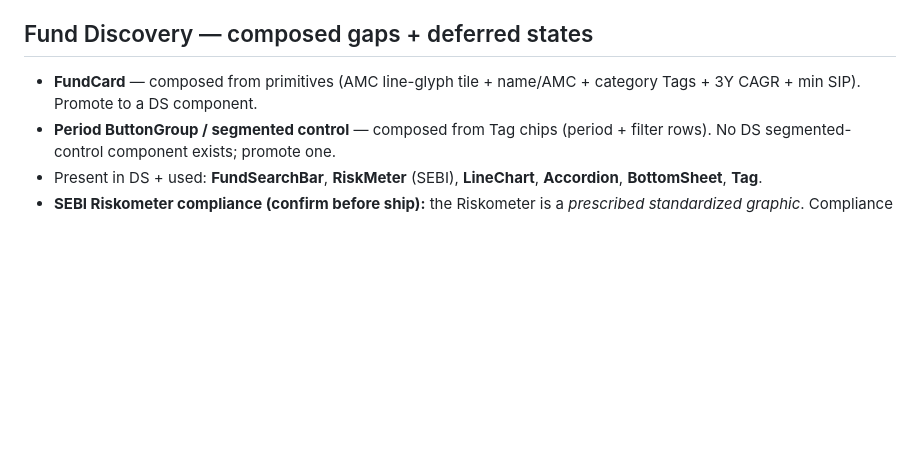
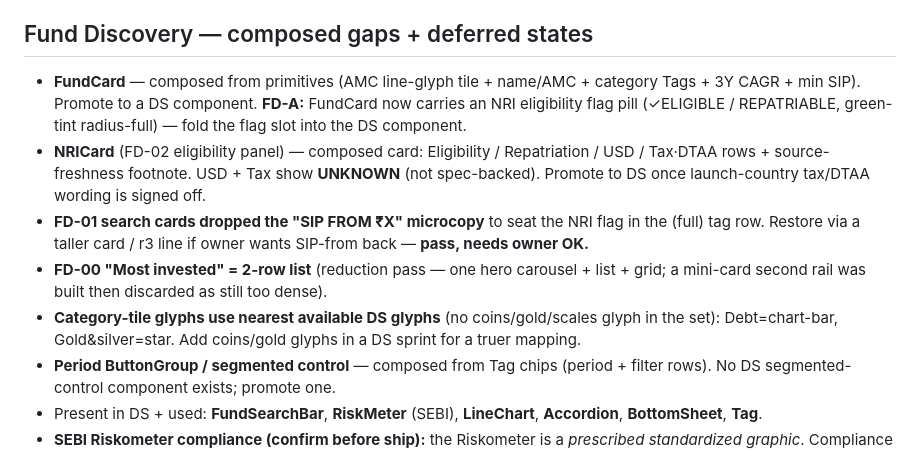
Before and after one commit to adityagupta525/principle-product-design, a Markdown page: BACKLOG.md, the part around the change. GitHub-like rendering; blank space fills up the shorter version.

```diff
--- a/BACKLOG.md
+++ b/BACKLOG.md
@@ -26,7 +26,18 @@ built in a later hardening pass, never on the demo canvas:
 ## Fund Discovery — composed gaps + deferred states
 
 - **FundCard** — composed from primitives (AMC line-glyph tile + name/AMC + category Tags + 3Y
-  CAGR + min SIP). Promote to a DS component.
+  CAGR + min SIP). Promote to a DS component. **FD-A:** FundCard now carries an NRI eligibility
+  flag pill (✓ELIGIBLE / REPATRIABLE, green-tint radius-full) — fold the flag slot into the DS
+  component.
+- **NRICard** (FD-02 eligibility panel) — composed card: Eligibility / Repatriation / USD / Tax·DTAA
+  rows + source-freshness footnote. USD + Tax show **UNKNOWN** (not spec-backed). Promote to DS once
+  launch-country tax/DTAA wording is signed off.
+- **FD-01 search cards dropped the "SIP FROM ₹X" microcopy** to seat the NRI flag in the (full) tag
+  row. Restore via a taller card / r3 line if owner wants SIP-from back — **pass, needs owner OK.**
+- **FD-00 "Most invested" = 2-row list** (reduction pass — one hero carousel + list + grid; a
+  mini-card second rail was built then discarded as still too dense).
+- **Category-tile glyphs use nearest available DS glyphs** (no coins/gold/scales glyph in the set):
+  Debt=chart-bar, Gold&silver=star. Add coins/gold glyphs in a DS sprint for a truer mapping.
 - **Period ButtonGroup / segmented control** — composed from Tag chips (period + filter rows).
   No DS segmented-control component exists; promote one.
 - Present in DS + used: **FundSearchBar**, **RiskMeter** (SEBI), **LineChart**, **Accordion**,
```
Also changed, not shown: reports/PHASE_FD_A_IMPLEMENTATION_REPORT.md (added, +13 -0 lines).
